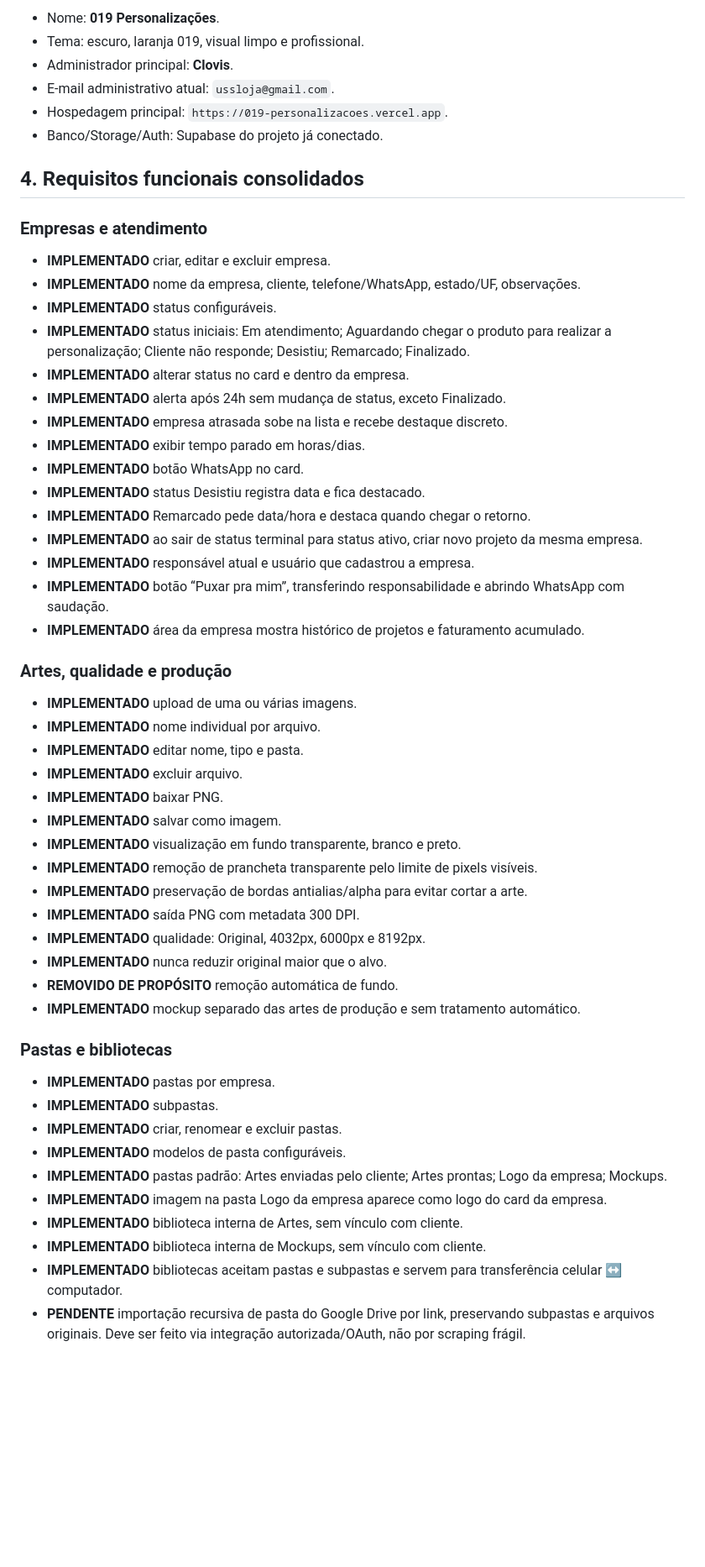
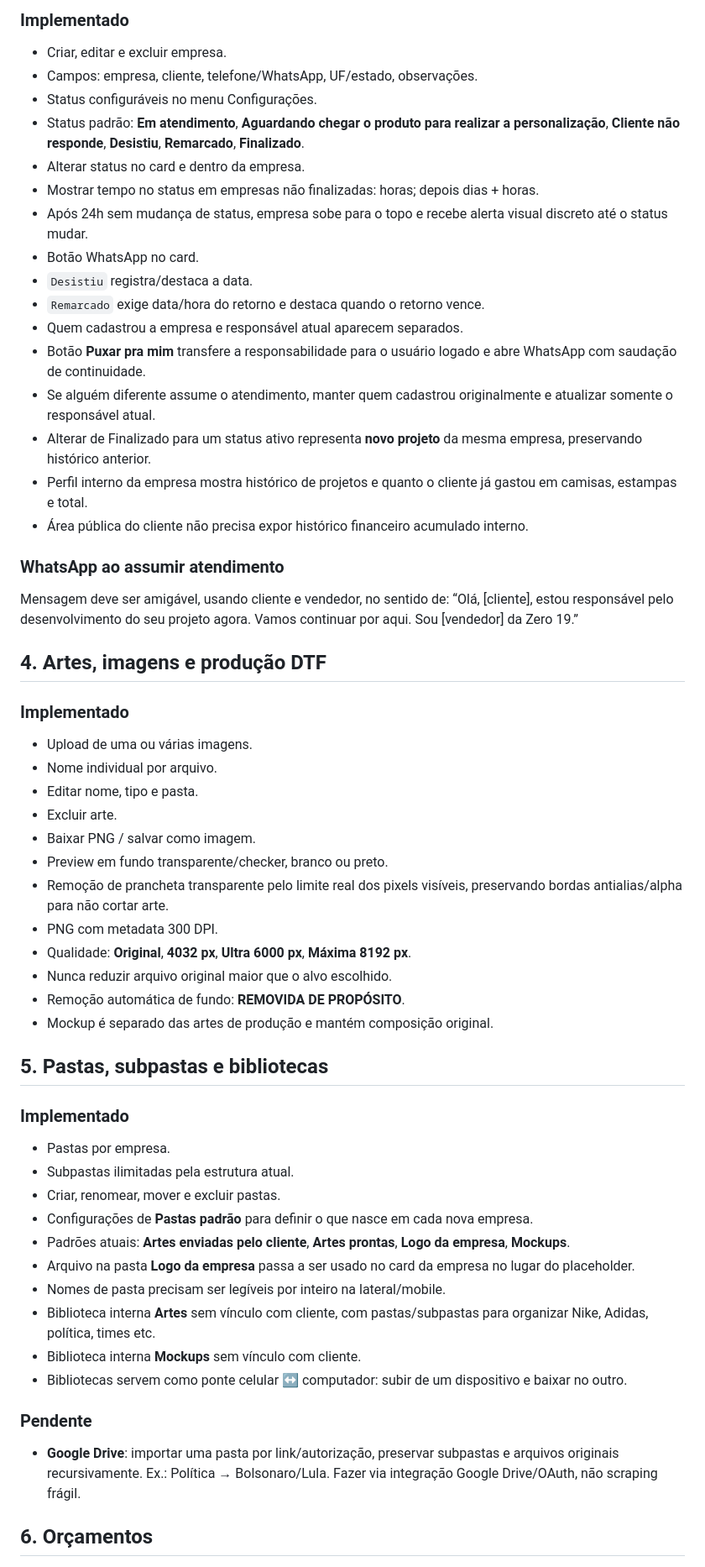
Before and after one commit to uniquessatacado/zero19areaclientes, a Markdown page: PROJECT_MEMORY.md, the part around one of its changes. Shown at 84% size. GitHub-like rendering; blank space fills up the shorter version.

```diff
--- a/PROJECT_MEMORY.md
+++ b/PROJECT_MEMORY.md
@@ -23,58 +41,57 @@ Sistema interno da Zero 19 para centralizar atendimento de empresas/clientes, ar
 
-- Nome: **019 Personalizações**.
-- Tema: escuro, laranja 019, visual limpo e profissional.
-- Administrador principal: **Clovis**.
-- E-mail administrativo atual: `ussloja@gmail.com`.
-- Hospedagem principal: `https://019-personalizacoes.vercel.app`.
-- Banco/Storage/Auth: Supabase do projeto já conectado.
+### Implementado
+- Criar, editar e excluir empresa.
+- Campos: empresa, cliente, telefone/WhatsApp, UF/estado, observações.
+- Status configuráveis no menu Configurações.
+- Status padrão: **Em atendimento**, **Aguardando chegar o produto para realizar a personalização**, **Cliente não responde**, **Desistiu**, **Remarcado**, **Finalizado**.
+- Alterar status no card e dentro da empresa.
+- Mostrar tempo no status em empresas não finalizadas: horas; depois dias + horas.
+- Após 24h sem mudança de status, empresa sobe para o topo e recebe alerta visual discreto até o status mudar.
+- Botão WhatsApp no card.
+- `Desistiu` registra/destaca a data.
+- `Remarcado` exige data/hora do retorno e destaca quando o retorno vence.
+- Quem cadastrou a empresa e responsável atual aparecem separados.
+- Botão **Puxar pra mim** transfere a responsabilidade para o usuário logado e abre WhatsApp com saudação de continuidade.
+- Se alguém diferente assume o atendimento, manter quem cadastrou originalmente e atualizar somente o responsável atual.
+- Alterar de Finalizado para um status ativo representa **novo projeto** da mesma empresa, preservando histórico anterior.
+- Perfil interno da empresa mostra histórico de projetos e quanto o cliente já gastou em camisas, estampas e total.
+- Área pública do cliente não precisa expor histórico financeiro acumulado interno.
 
-## 4. Requisitos funcionais consolidados
+### WhatsApp ao assumir atendimento
+Mensagem deve ser amigável, usando cliente e vendedor, no sentido de: “Olá, [cliente], estou responsável pelo desenvolvimento do seu projeto agora. Vamos continuar por aqui. Sou [vendedor] da Zero 19.”
 
-### Empresas e atendimento
+## 4. Artes, imagens e produção DTF
 
-- **IMPLEMENTADO** criar, editar e excluir empresa.
-- **IMPLEMENTADO** nome da empresa, cliente, telefone/WhatsApp, estado/UF, observações.
-- **IMPLEMENTADO** status configuráveis.
-- **IMPLEMENTADO** status iniciais: Em atendimento; Aguardando chegar o produto para realizar a personalização; Cliente não responde; Desistiu; Remarcado; Finalizado.
-- **IMPLEMENTADO** alterar status no card e dentro da empresa.
-- **IMPLEMENTADO** alerta após 24h sem mudança de status, exceto Finalizado.
-- **IMPLEMENTADO** empresa atrasada sobe na lista e recebe destaque discreto.
-- **IMPLEMENTADO** exibir tempo parado em horas/dias.
-- **IMPLEMENTADO** botão WhatsApp no card.
-- **IMPLEMENTADO** status Desistiu registra data e fica destacado.
-- **IMPLEMENTADO** Remarcado pede data/hora e destaca quando chegar o retorno.
-- **IMPLEMENTADO** ao sair de status terminal para status ativo, criar novo projeto da mesma empresa.
-- **IMPLEMENTADO** responsável atual e usuário que cadastrou a empresa.
-- **IMPLEMENTADO** botão “Puxar pra mim”, transferindo responsabilidade e abrindo WhatsApp com saudação.
-- **IMPLEMENTADO** área da empresa mostra histórico de projetos e faturamento acumulado.
+### Implementado
+- Upload de uma ou várias imagens.
+- Nome individual por arquivo.
+- Editar nome, tipo e pasta.
+- Excluir arte.
+- Baixar PNG / salvar como imagem.
+- Preview em fundo transparente/checker, branco ou preto.
+- Remoção de prancheta transparente pelo limite real dos pixels visíveis, preservando bordas antialias/alpha para não cortar arte.
+- PNG com metadata 300 DPI.
+- Qualidade: **Original**, **4032 px**, **Ultra 6000 px**, **Máxima 8192 px**.
+- Nunca reduzir arquivo original maior que o alvo escolhido.
+- Remoção automática de fundo: **REMOVIDA DE PROPÓSITO**.
+- Mockup é separado das artes de produção e mantém composição original.
 
-### Artes, qualidade e produção
+## 5. Pastas, subpastas e bibliotecas
 
-- **IMPLEMENTADO** upload de uma ou várias imagens.
-- **IMPLEMENTADO** nome individual por arquivo.
-- **IMPLEMENTADO** editar nome, tipo e pasta.
-- **IMPLEMENTADO** excluir arquivo.
-- **IMPLEMENTADO** baixar PNG.
-- **IMPLEMENTADO** salvar como imagem.
-- **IMPLEMENTADO** visualização em fundo transparente, branco e preto.
-- **IMPLEMENTADO** remoção de prancheta transparente pelo limite de pixels visíveis.
-- **IMPLEMENTADO** preservação de bordas antialias/alpha para evitar cortar a arte.
-- **IMPLEMENTADO** saída PNG com metadata 300 DPI.
-- **IMPLEMENTADO** qualidade: Original, 4032px, 6000px e 8192px.
-- **IMPLEMENTADO** nunca reduzir original maior que o alvo.
-- **REMOVIDO DE PROPÓSITO** remoção automática de fundo.
-- **IMPLEMENTADO** mockup separado das artes de produção e sem tratamento automático.
+### Implementado
+- Pastas por empresa.
+- Subpastas ilimitadas pela estrutura atual.
+- Criar, renomear, mover e excluir pastas.
+- Configurações de **Pastas padrão** para definir o que nasce em cada nova empresa.
+- Padrões atuais: **Artes enviadas pelo cliente**, **Artes prontas**, **Logo da empresa**, **Mockups**.
+- Arquivo na pasta **Logo da empresa** passa a ser usado no card da empresa no lugar do placeholder.
+- Nomes de pasta precisam ser legíveis por inteiro na lateral/mobile.
+- Biblioteca interna **Artes** sem vínculo com cliente, com pastas/subpastas para organizar Nike, Adidas, política, times etc.
+- Biblioteca interna **Mockups** sem vínculo com cliente.
+- Bibliotecas servem como ponte celular ↔ computador: subir de um dispositivo e baixar no outro.
 
-### Pastas e bibliotecas
+### Pendente
+- **Google Drive**: importar uma pasta por link/autorização, preservar subpastas e arquivos originais recursivamente. Ex.: Política → Bolsonaro/Lula. Fazer via integração Google Drive/OAuth, não scraping frágil.
 
-- **IMPLEMENTADO** pastas por empresa.
-- **IMPLEMENTADO** subpastas.
-- **IMPLEMENTADO** criar, renomear e excluir pastas.
-- **IMPLEMENTADO** modelos de pasta configuráveis.
-- **IMPLEMENTADO** pastas padrão: Artes enviadas pelo cliente; Artes prontas; Logo da empresa; Mockups.
-- **IMPLEMENTADO** imagem na pasta Logo da empresa aparece como logo do card da empresa.
-- **IMPLEMENTADO** biblioteca interna de Artes, sem vínculo com cliente.
-- **IMPLEMENTADO** biblioteca interna de Mockups, sem vínculo com cliente.
-- **IMPLEMENTADO** bibliotecas aceitam pastas e subpastas e servem para transferência celular ↔ computador.
-- **PENDENTE** importação recursiva de pasta do Google Drive por link, preservando subpastas e arquivos originais. Deve ser feito via integração autorizada/OAuth, não por scraping frágil.
+## 6. Orçamentos
 
```
Also changed, not shown: other parts of PROJECT_MEMORY.md (+198 -141 lines).
